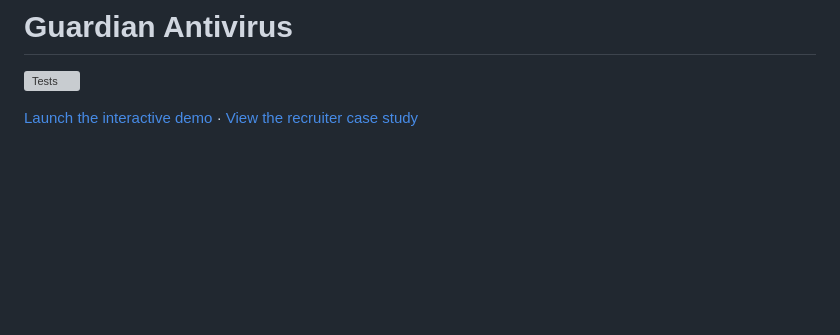
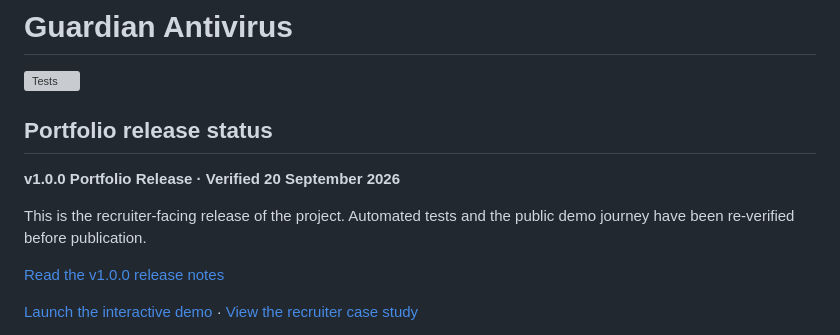
Before and after one commit to PriceyLewis/Guardian-AntiVirus, a Markdown page: README.md, the part around the change. Drawn GitHub-style; blank space fills up the shorter version; grey boxes are pictures that could not be loaded.

Commit message:
Mark recruiter-ready v1.0.0 portfolio release

```diff
--- a/README.md
+++ b/README.md
@@ -1,6 +1,15 @@
 # Guardian Antivirus
 
 [![Tests](https://github.com/PriceyLewis/Guardian-AntiVirus/actions/workflows/tests.yml/badge.svg)](https://github.com/PriceyLewis/Guardian-AntiVirus/actions/workflows/tests.yml)
+
+
+## Portfolio release status
+
+**v1.0.0 Portfolio Release · Verified 20 September 2026**
+
+This is the recruiter-facing release of the project. Automated tests and the public demo journey have been re-verified before publication.
+
+[Read the v1.0.0 release notes](./RELEASE_NOTES_v1.0.0.md)
 
 [Launch the interactive demo](https://priceylewis.github.io/Guardian-AntiVirus/) · [View the recruiter case study](https://priceylewis.github.io/projects/guardian.html)
 
```
